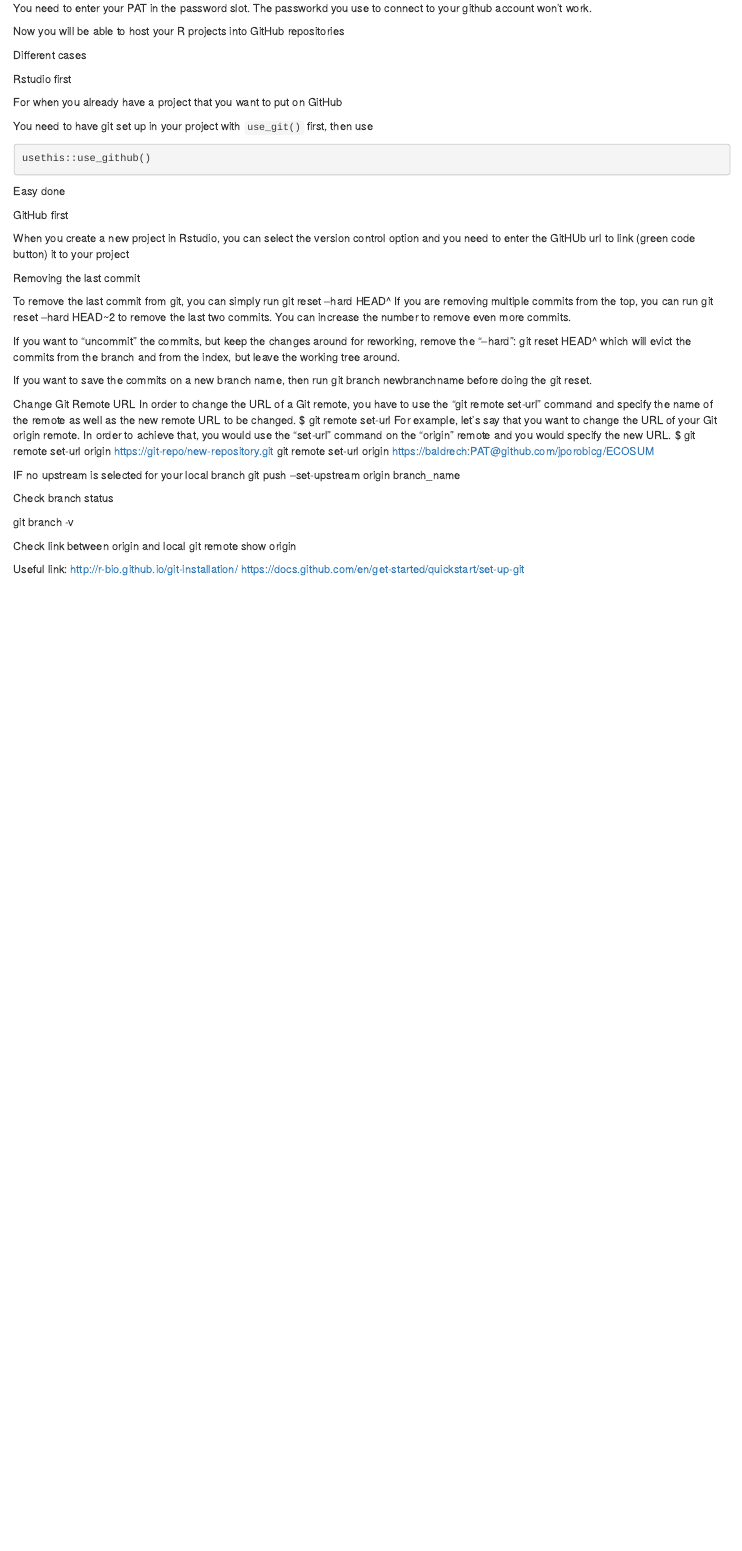
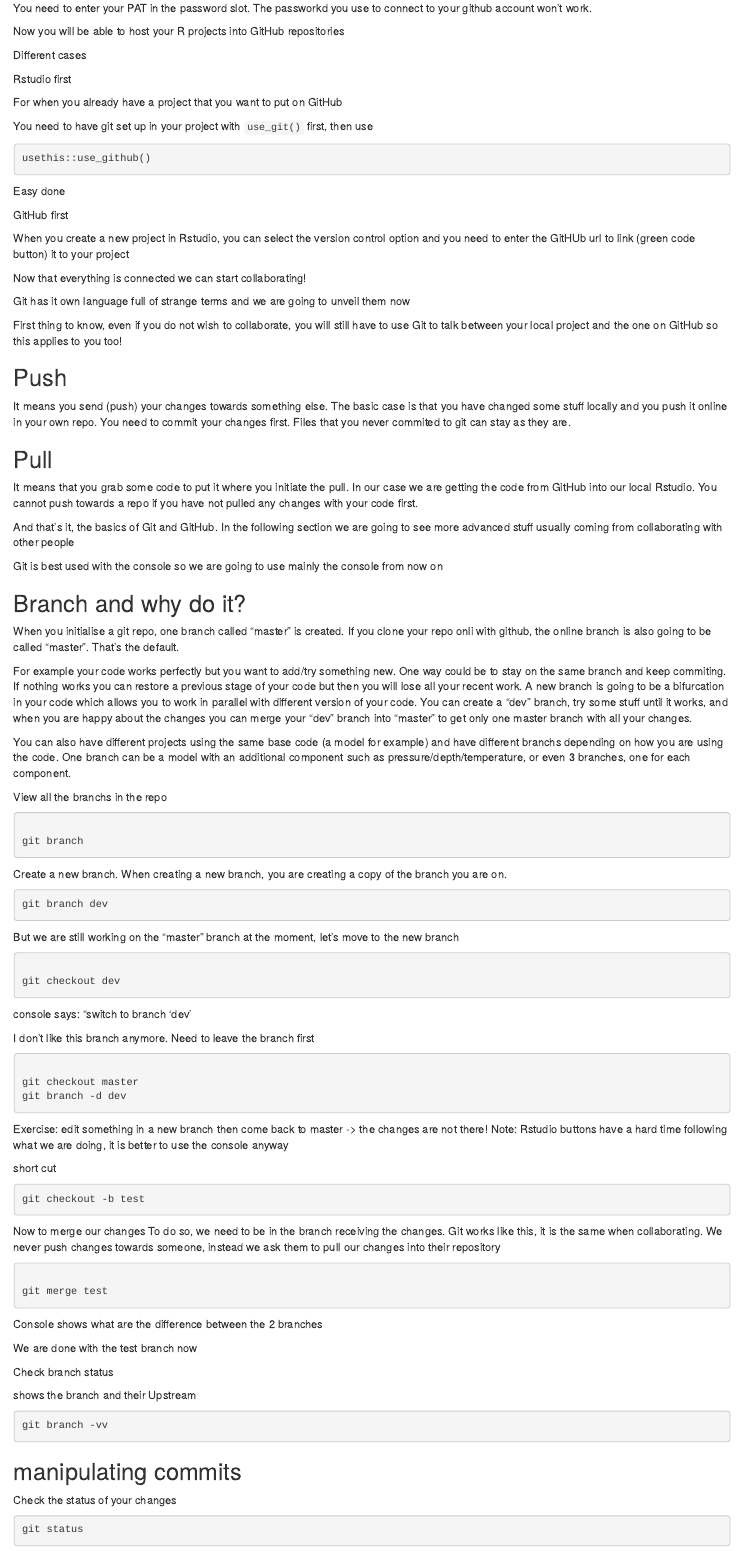
Before and after one commit to patricksykes/GitHubTutorial101, an R Markdown document (tutorial.Rmd): the page in a window 1100 px wide, from 1290 px down before the commit and from 1220 px down after it, so that both start at the same text. Rendered offline with R 4.5, knitr and Pandoc, with nearby package versions; the code chunks are not run, so their results and figures are left out.

Commit message:
<console commit>

````diff
--- a/tutorial.Rmd
+++ b/tutorial.Rmd
@@ -121,6 +114,114 @@ GitHub first
 When you create a new project in Rstudio, you can select the version control option and you need to enter the GitHUb url to link (green code button) it to your project
 
 
+Now that everything is connected we can start collaborating!
+
+Git has it own language full of strange terms and we are going to unveil them now
+
+First thing to know, even if you do not wish to collaborate, you will still have to use Git to talk between your local project and the one on GitHub so this applies to you too!
+
+## Push
+
+It means you send (push) your changes towards something else. The basic case is that you have changed some stuff locally and you push it online in your own repo.
+You need to commit your changes first. Files that you never commited to git can stay as they are.
 
 
-Removing the last commit
+## Pull
+
+It means that you grab some code to put it where you initiate the pull. In our case we are getting the code from GitHub into our local Rstudio. You cannot push towards a repo if you have not pulled any changes with your code first.
+
+
+And that's it, the basics of Git and GitHub.
+In the following section we are going to see more advanced stuff usually coming from collaborating with other people
+
+
+Git is best used with the console so we are going to use mainly the console from now on
+
+## Branch and why do it?
+
+When you initialise a git repo, one branch called "master" is created. If you clone your repo onli with github, the online branch is also going to be called "master". That's the default.
+
+For example your code works perfectly but you want to add/try something new. One way could be to stay on the same branch and keep commiting. If nothing works you can restore a previous stage of your code but then you will lose all your recent work. A new branch is going to be a bifurcation in your code which allows you to work in parallel with different version of your code. You can create a "dev" branch, try some stuff until it works, and when you are happy about the changes you can merge your "dev" branch into "master" to get only one master branch with all your changes.
+
+You can also have different projects using the same base code (a model for example) and have different branchs depending on how you are using the code. One branch can be a model with an additional component such as pressure/depth/temperature, or even 3 branches, one for each component.
+
+
+View all the branchs in the repo
+
+```{bash}
+
+git branch
+
+```
+
+Create a new branch. When creating a new branch, you are creating a copy of the branch you are on.
+
+
+```{bash}
+git branch dev
+
+```
+
+But we are still working on the "master" branch at the moment, let's move to the new branch
+
+```{bash}
+
+git checkout dev
+
+```
+
+console says: "switch to branch 'dev'
+
+
+I don't like this branch anymore. Need to leave the branch first
+
+```{bash}
+
+git checkout master
+git branch -d dev
+
+```
+
+
+Exercise: edit something in a new branch then come back to master -> the changes are not there!
+Note: Rstudio buttons have a hard time following what we are doing, it is better to use the console anyway
+
+short cut
+
+```{bash}
+git checkout -b test
+```
+
+
+Now to merge our changes
+To do so, we need to be in the branch receiving the changes. Git works like this, it is the same when collaborating. We never push changes towards someone, instead we ask them to pull our changes into their repository
+
+```{bash}
+
+git merge test
+
+```
+
+Console shows what are the difference between the 2 branches
+
+We are done with the test branch now
+
+
+Check branch status
+
+shows the branch and their Upstream
+```{bash}
+git branch -vv
+```
+
+
+
+
+
+## manipulating commits
+
+
+Check the status of your changes
+
+```{bash}
+git status
@@ -141,15 +266,14 @@ $ git remote set-url origin https://git-repo/new-repository.git
 git remote set-url origin https://baldrech:PAT@github.com/jporobicg/ECOSUM
 
 
-IF no upstream is selected for your local branch
-git push --set-upstream origin branch_name
+## Fork and why do it?
 
-Check branch status
+why
 
-git branch -v
+authority on branch
 
-Check link between origin and local
-git remote show origin
+
+## pull request? what is it?
 
 
 
````
Also changed, not shown: test.R (+2 -0 lines), test2.R (added, +1 -0 lines), .RData (added), tutorial.Rmd (37 more changed lines).
